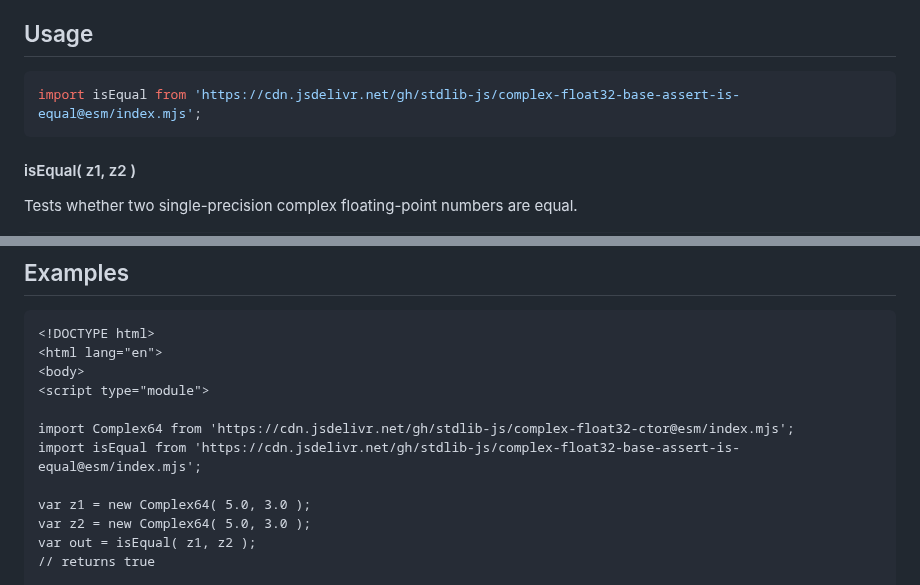
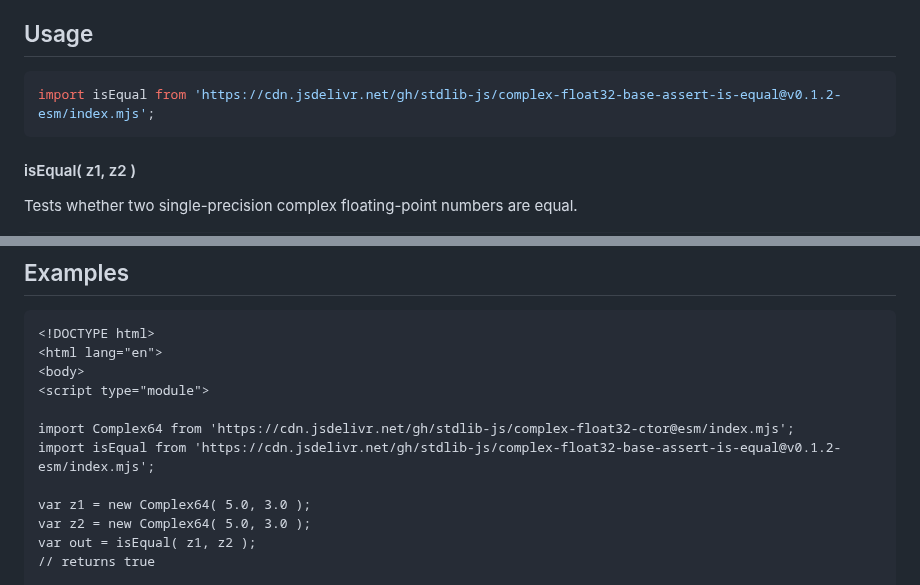
Before and after one commit to stdlib-js/complex-float32-base-assert-is-equal, a Markdown page: README.md, 2 parts joined by grey strips. Drawn GitHub-style.

Commit message:
Update README.md for ESM bundle v0.1.2

````diff
--- a/README.md
+++ b/README.md
@@ -52,7 +52,7 @@ limitations under the License.
 ## Usage
 
 ```javascript
-import isEqual from 'https://cdn.jsdelivr.net/gh/stdlib-js/complex-float32-base-assert-is-equal@esm/index.mjs';
+import isEqual from 'https://cdn.jsdelivr.net/gh/stdlib-js/complex-float32-base-assert-is-equal@v0.1.2-esm/index.mjs';
 ```
 
 #### isEqual( z1, z2 )
@@ -96,7 +96,7 @@ var out = isEqual( z1, z2 );
 <script type="module">
 
 import Complex64 from 'https://cdn.jsdelivr.net/gh/stdlib-js/complex-float32-ctor@esm/index.mjs';
-import isEqual from 'https://cdn.jsdelivr.net/gh/stdlib-js/complex-float32-base-assert-is-equal@esm/index.mjs';
+import isEqual from 'https://cdn.jsdelivr.net/gh/stdlib-js/complex-float32-base-assert-is-equal@v0.1.2-esm/index.mjs';
 
 var z1 = new Complex64( 5.0, 3.0 );
 var z2 = new Complex64( 5.0, 3.0 );
````
